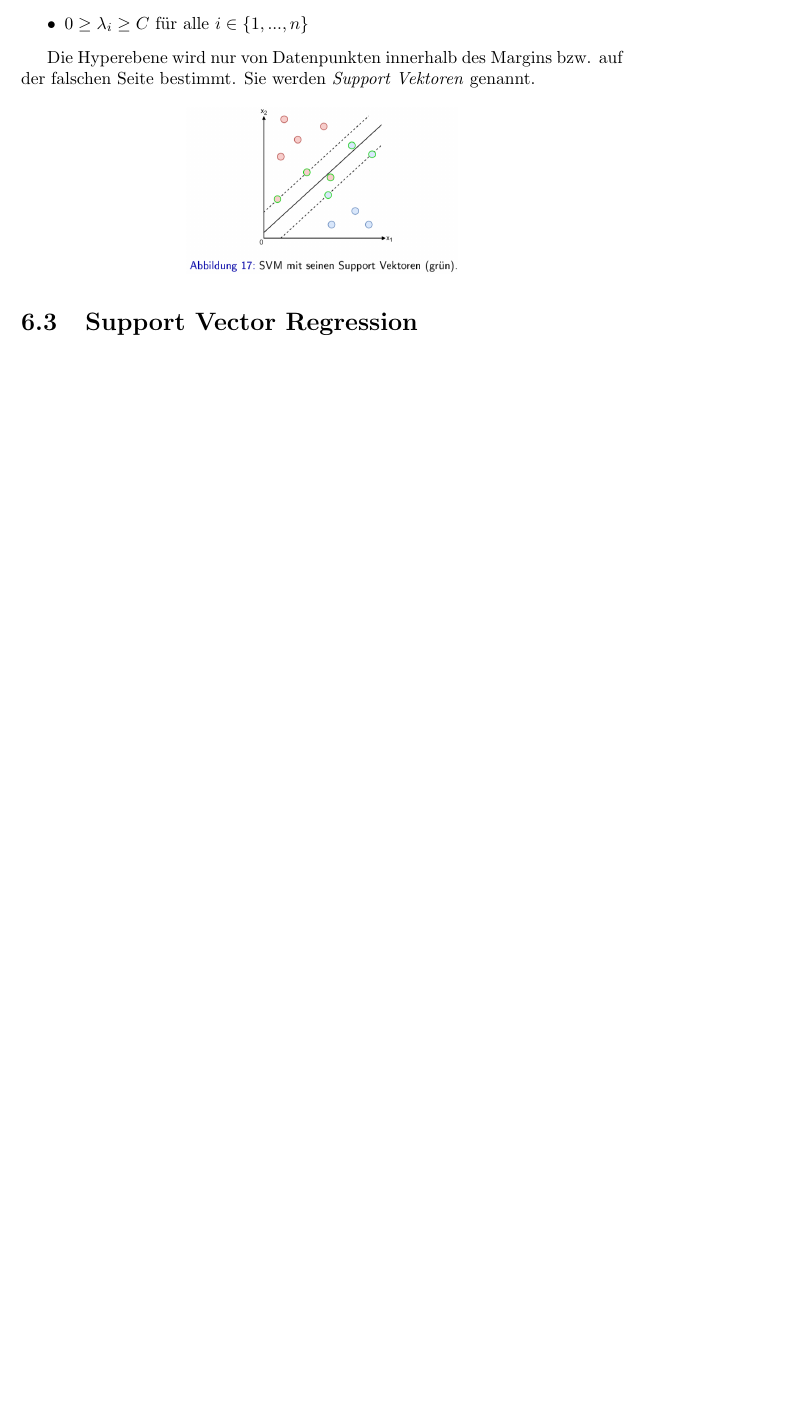
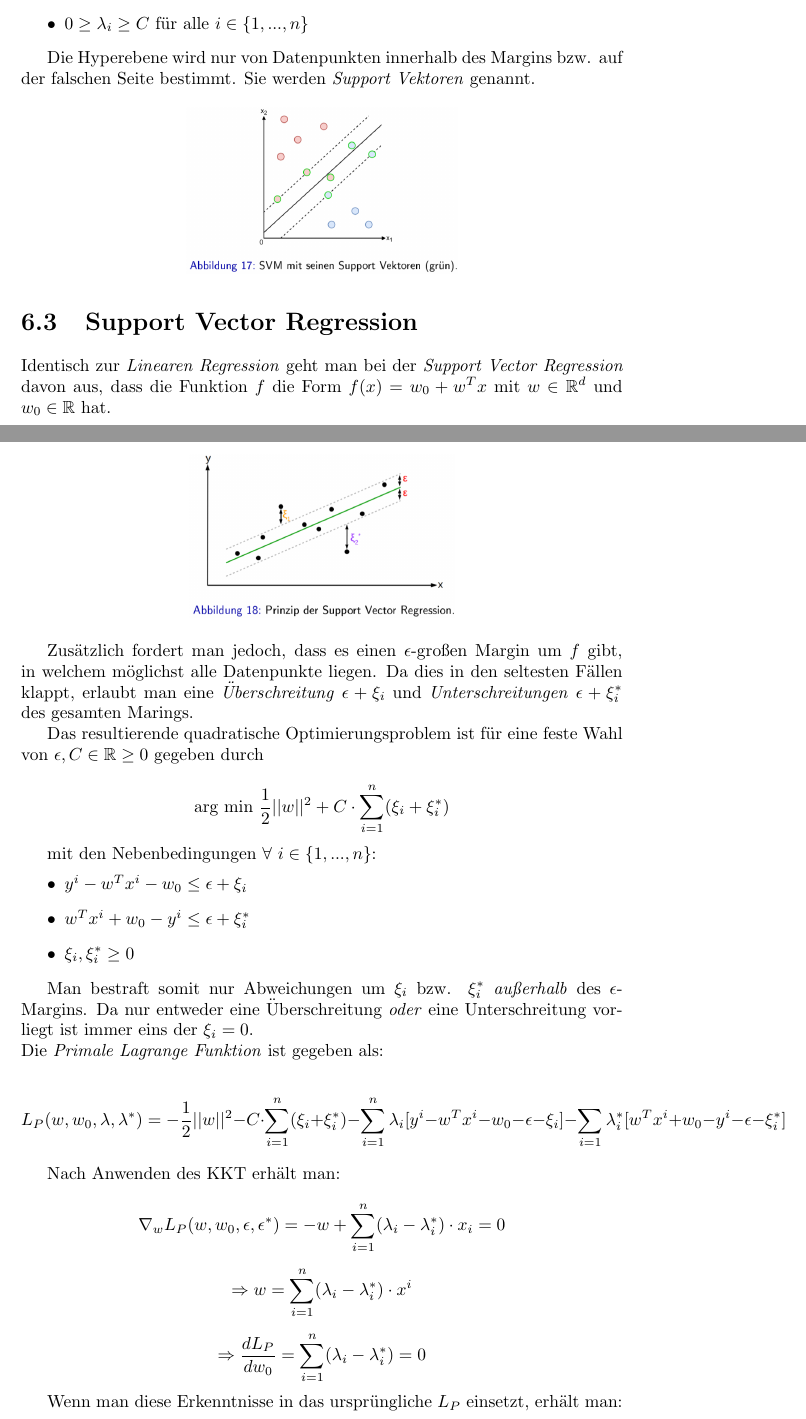
Before and after one commit to Bresenham/MaschinellesLernenPrakt, a LaTeX document (Zusammenfassung/summary.tex): part of page 35 of 35 before the commit and two parts of pages 35 and 36 of 38 after it, the two joined at a grey line, cut so that both start at the same text, the shorter picture padded with empty space. Compiled offline with pdfLaTeX.

```diff
--- a/Zusammenfassung/summary.tex
+++ b/Zusammenfassung/summary.tex
@@ -1082,4 +1082,44 @@
 
 \section{Support Vector Regression}
 
+Identisch zur \textit{Linearen Regression} geht man bei der \textit{Support Vector Regression} davon aus,
+dass die Funktion $f$ die Form $f(x) = w_0 + w^Tx$ mit $w\in \mathbb{R}^d$ und $w_0\in \mathbb{R}$ hat.
 
+\begin{center}
+  \includegraphics[scale=.285]{ml06_18}
+\end{center}
+
+Zusätzlich fordert man jedoch, dass es einen $\epsilon$-großen Margin um $f$ gibt, in welchem möglichst alle
+Datenpunkte liegen. Da dies in den seltesten Fällen klappt, erlaubt man eine \textit{Überschreitung} $\epsilon + \xi_i$ und
+\textit{Unterschreitungen} $\epsilon + \xi_i^*$ des gesamten Marings.\par
+
+Das resultierende quadratische Optimierungsproblem ist für eine feste Wahl von $\epsilon, C\in \mathbb{R} \geq 0$ gegeben durch
+
+$$\text{arg min }\frac{1}{2}||w||^2 + C\cdot \sum_{i=1}^n(\xi_i + \xi_i^*)$$
+
+mit den Nebenbedingungen $\forall\text{ }i\in\{1, ..., n\}$:\\
+\vspace*{-1.5em}
+\begin{itemize}
+  \item $y^i - w^Tx^i - w_0 \leq \epsilon + \xi_i$
+  \item $w^Tx^i + w_0 - y^i\leq \epsilon + \xi_i^*$
+  \item $\xi_i, \xi_i^* \geq 0$
+\end{itemize}
+
+Man bestraft somit nur Abweichungen um $\xi_i$ bzw. $\xi_i^*$ \textit{außerhalb} des $\epsilon$-Margins.
+Da nur entweder eine Überschreitung \textit{oder} eine Unterschreitung vorliegt ist immer eins der $\xi_i = 0$.\\
+Die \textit{Primale Lagrange Funktion} ist gegeben als:
+
+$$L_P(w, w_0, \lambda, \lambda^*) = -\frac{1}{2}||w||^2 - C\cdot \sum_{i=1}^n(\xi_i + \xi_i^*)
+-\sum_{i=1}^n\lambda_i[y^i - w^Tx^i - w_0 - \epsilon - \xi_i]
+-\sum_{i=1}\lambda_i^*[w^Tx^i + w_0 - y^i - \epsilon - \xi_i^*]
+$$
+
+Nach Anwenden des KKT erhält man:
+
+$$\nabla_wL_P(w, w_0, \epsilon, \epsilon^*) = -w + \sum_{i=1}^n(\lambda_i - \lambda_i^*)\cdot x_i = 0$$
+
+$$\Rightarrow w = \sum_{i=1}^n(\lambda_i - \lambda_i^*)\cdot x^i$$
+
+$$\Rightarrow\frac{dL_P}{dw_0} = \sum_{i=1}^n(\lambda_i - \lambda_i^*) = 0$$
+
+Wenn man diese Erkenntnisse in das ursprüngliche $L_P$ einsetzt, erhält man:
```
Also changed, not shown: Zusammenfassung/screenshots/ml06_18.png (added), Zusammenfassung/screenshots/ml06_19.png (added), Zusammenfassung/summary.tex (62 more changed lines), 6 other files.
